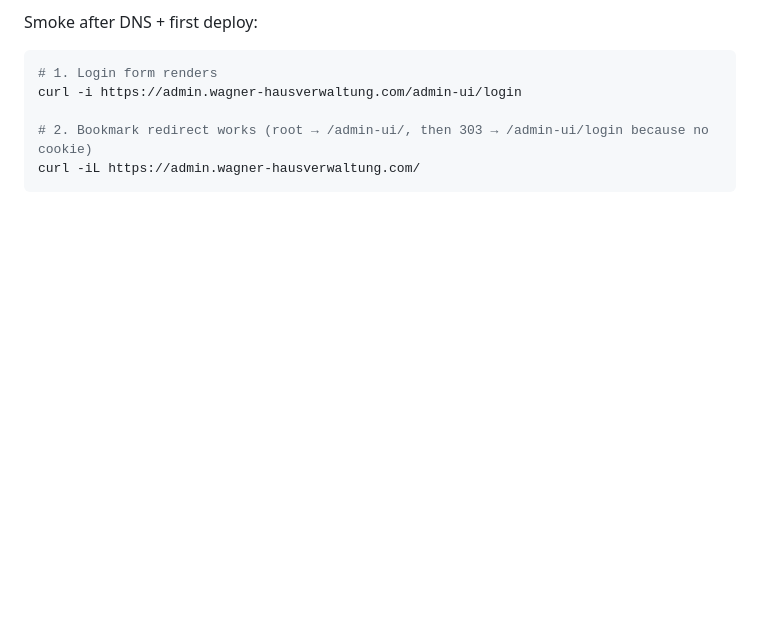
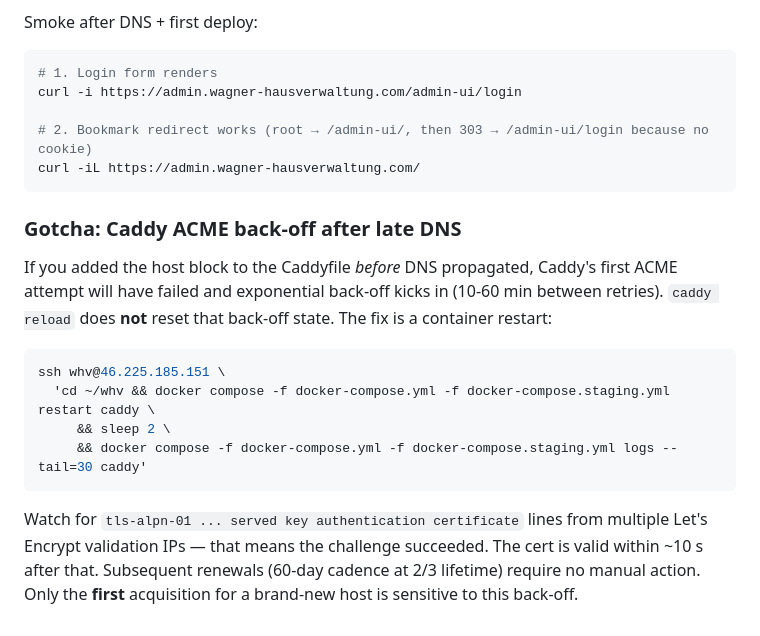
Before and after one commit to wagner-hausverwaltung/whv, a Markdown page: infra/docs/staging.md, the part around the change. Drawn GitHub-style; blank space fills up the shorter version.

Commit message:
docs(staging): note Caddy ACME back-off gotcha for new hosts
When the Caddyfile gains a host block before DNS resolves, Caddy's
first ACME attempt fails and exponential back-off (10-60 min between
retries) sets in. `caddy reload` doesn't reset that state — a container
restart does. Hit this exact pattern shipping the admin host today;
restart fixed it in ~10s.

Co-Authored-By: Claude Opus 4.7 (1M context) <noreply@anthropic.com>

````diff
--- a/infra/docs/staging.md
+++ b/infra/docs/staging.md
@@ -120,3 +120,16 @@ curl -i https://admin.wagner-hausverwaltung.com/admin-ui/login
 # 2. Bookmark redirect works (root → /admin-ui/, then 303 → /admin-ui/login because no cookie)
 curl -iL https://admin.wagner-hausverwaltung.com/
 ```
+
+### Gotcha: Caddy ACME back-off after late DNS
+
+If you added the host block to the Caddyfile *before* DNS propagated, Caddy's first ACME attempt will have failed and exponential back-off kicks in (10-60 min between retries). `caddy reload` does **not** reset that back-off state. The fix is a container restart:
+
+```bash
+ssh whv@46.225.185.151 \
+  'cd ~/whv && docker compose -f docker-compose.yml -f docker-compose.staging.yml restart caddy \
+     && sleep 2 \
+     && docker compose -f docker-compose.yml -f docker-compose.staging.yml logs --tail=30 caddy'
+```
+
+Watch for `tls-alpn-01 ... served key authentication certificate` lines from multiple Let's Encrypt validation IPs — that means the challenge succeeded. The cert is valid within ~10 s after that. Subsequent renewals (60-day cadence at 2/3 lifetime) require no manual action. Only the **first** acquisition for a brand-new host is sensitive to this back-off.
````
